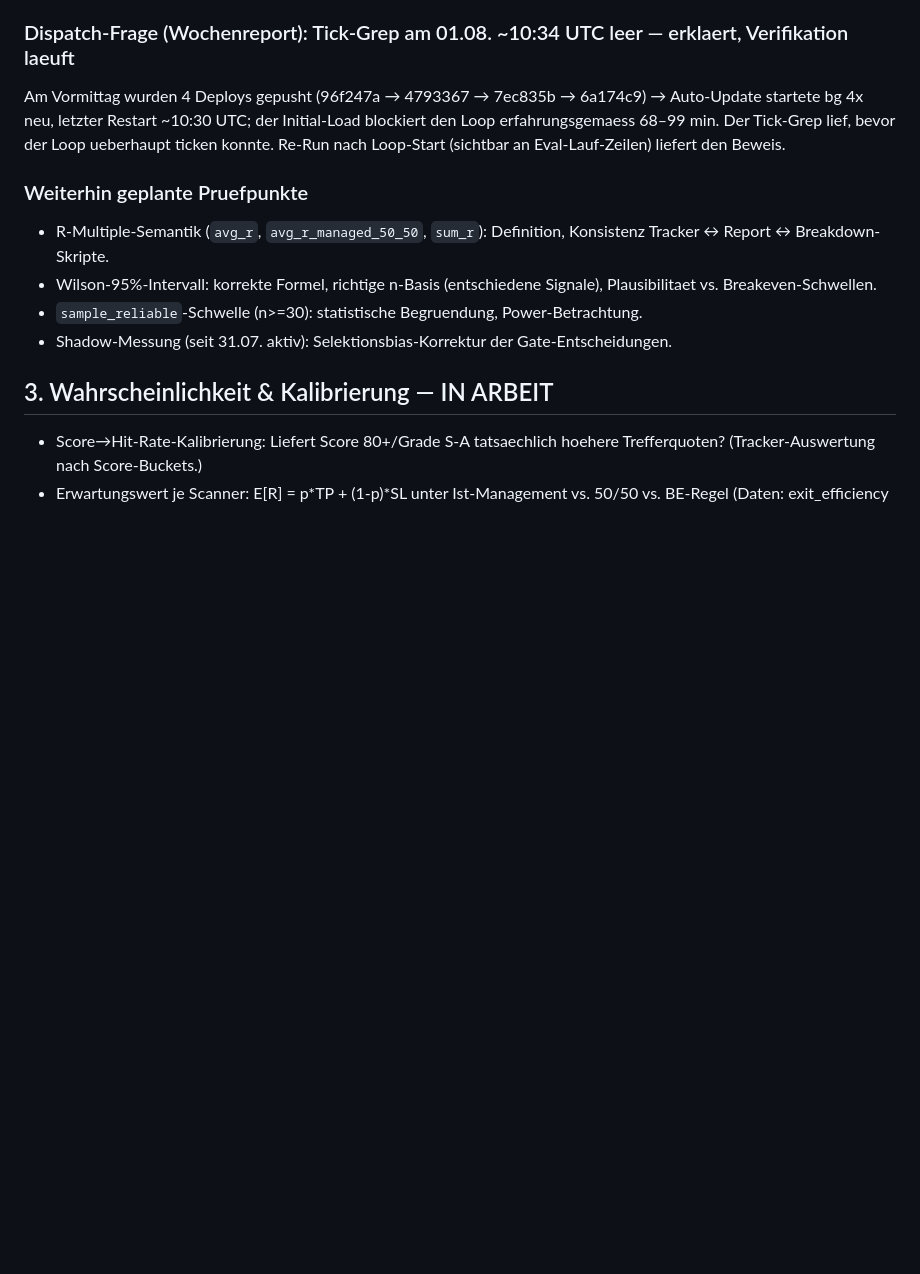
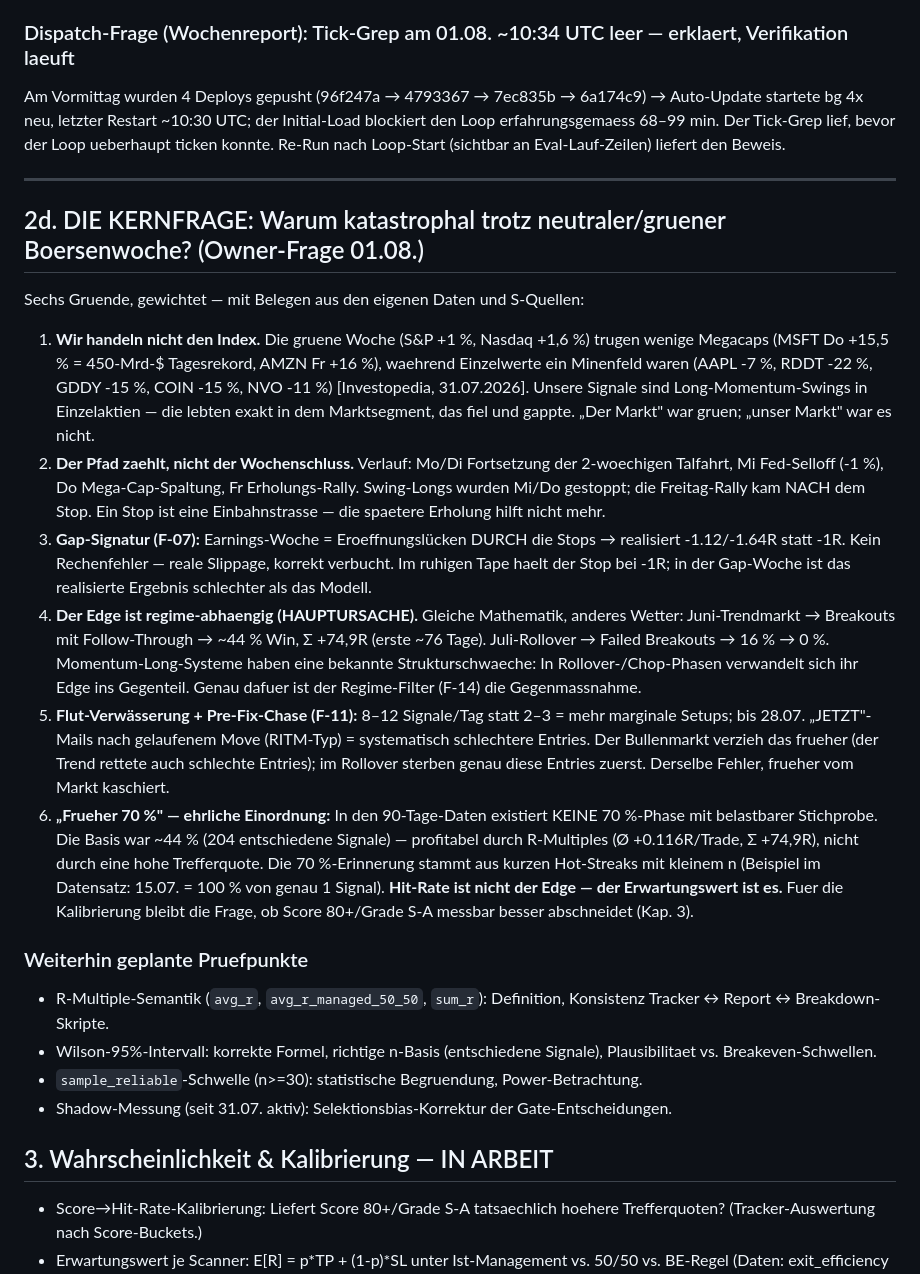
Before and after one commit to xantharu123-png/AlphaStation, a Markdown page: AUDIT_2026-08-01.md, the part around the change. Rendered like a GitHub page; blank space fills up the shorter version.

Commit message:
Audit 2026-08-01 Teil 4: Kernfrage beantwortet — warum katastrophal trotz gruener Woche (6 Gruende, Kap. 2d)

```diff
--- a/AUDIT_2026-08-01.md
+++ b/AUDIT_2026-08-01.md
@@ -139,6 +139,19 @@ Datenbasis: `signal_performance_breakdown.py --days 21 --per-day`. Tageswerte GE
 ### Dispatch-Frage (Wochenreport): Tick-Grep am 01.08. ~10:34 UTC leer — erklaert, Verifikation laeuft
 Am Vormittag wurden 4 Deploys gepusht (96f247a → 4793367 → 7ec835b → 6a174c9) → Auto-Update startete bg 4x neu, letzter Restart ~10:30 UTC; der Initial-Load blockiert den Loop erfahrungsgemaess 68–99 min. Der Tick-Grep lief, bevor der Loop ueberhaupt ticken konnte. Re-Run nach Loop-Start (sichtbar an Eval-Lauf-Zeilen) liefert den Beweis.
 
+---
+
+## 2d. DIE KERNFRAGE: Warum katastrophal trotz neutraler/gruener Boersenwoche? (Owner-Frage 01.08.)
+
+Sechs Gruende, gewichtet — mit Belegen aus den eigenen Daten und S-Quellen:
+
+1. **Wir handeln nicht den Index.** Die gruene Woche (S&P +1 %, Nasdaq +1,6 %) trugen wenige Megacaps (MSFT Do +15,5 % = 450-Mrd-$ Tagesrekord, AMZN Fr +16 %), waehrend Einzelwerte ein Minenfeld waren (AAPL -7 %, RDDT -22 %, GDDY -15 %, COIN -15 %, NVO -11 %) [Investopedia, 31.07.2026]. Unsere Signale sind Long-Momentum-Swings in Einzelaktien — die lebten exakt in dem Marktsegment, das fiel und gappte. „Der Markt" war gruen; „unser Markt" war es nicht.
+2. **Der Pfad zaehlt, nicht der Wochenschluss.** Verlauf: Mo/Di Fortsetzung der 2-woechigen Talfahrt, Mi Fed-Selloff (-1 %), Do Mega-Cap-Spaltung, Fr Erholungs-Rally. Swing-Longs wurden Mi/Do gestoppt; die Freitag-Rally kam NACH dem Stop. Ein Stop ist eine Einbahnstrasse — die spaetere Erholung hilft nicht mehr.
+3. **Gap-Signatur (F-07):** Earnings-Woche = Eroeffnungslücken DURCH die Stops → realisiert -1.12/-1.64R statt -1R. Kein Rechenfehler — reale Slippage, korrekt verbucht. Im ruhigen Tape haelt der Stop bei -1R; in der Gap-Woche ist das realisierte Ergebnis schlechter als das Modell.
+4. **Der Edge ist regime-abhaengig (HAUPTURSACHE).** Gleiche Mathematik, anderes Wetter: Juni-Trendmarkt → Breakouts mit Follow-Through → ~44 % Win, Σ +74,9R (erste ~76 Tage). Juli-Rollover → Failed Breakouts → 16 % → 0 %. Momentum-Long-Systeme haben eine bekannte Strukturschwaeche: In Rollover-/Chop-Phasen verwandelt sich ihr Edge ins Gegenteil. Genau dafuer ist der Regime-Filter (F-14) die Gegenmassnahme.
+5. **Flut-Verwässerung + Pre-Fix-Chase (F-11):** 8–12 Signale/Tag statt 2–3 = mehr marginale Setups; bis 28.07. „JETZT"-Mails nach gelaufenem Move (RITM-Typ) = systematisch schlechtere Entries. Der Bullenmarkt verzieh das frueher (der Trend rettete auch schlechte Entries); im Rollover sterben genau diese Entries zuerst. Derselbe Fehler, frueher vom Markt kaschiert.
+6. **„Frueher 70 %" — ehrliche Einordnung:** In den 90-Tage-Daten existiert KEINE 70 %-Phase mit belastbarer Stichprobe. Die Basis war ~44 % (204 entschiedene Signale) — profitabel durch R-Multiples (Ø +0.116R/Trade, Σ +74,9R), nicht durch eine hohe Trefferquote. Die 70 %-Erinnerung stammt aus kurzen Hot-Streaks mit kleinem n (Beispiel im Datensatz: 15.07. = 100 % von genau 1 Signal). **Hit-Rate ist nicht der Edge — der Erwartungswert ist es.** Fuer die Kalibrierung bleibt die Frage, ob Score 80+/Grade S-A messbar besser abschneidet (Kap. 3).
+
 ### Weiterhin geplante Pruefpunkte
 - R-Multiple-Semantik (`avg_r`, `avg_r_managed_50_50`, `sum_r`): Definition, Konsistenz Tracker ↔ Report ↔ Breakdown-Skripte.
 - Wilson-95%-Intervall: korrekte Formel, richtige n-Basis (entschiedene Signale), Plausibilitaet vs. Breakeven-Schwellen.
```
